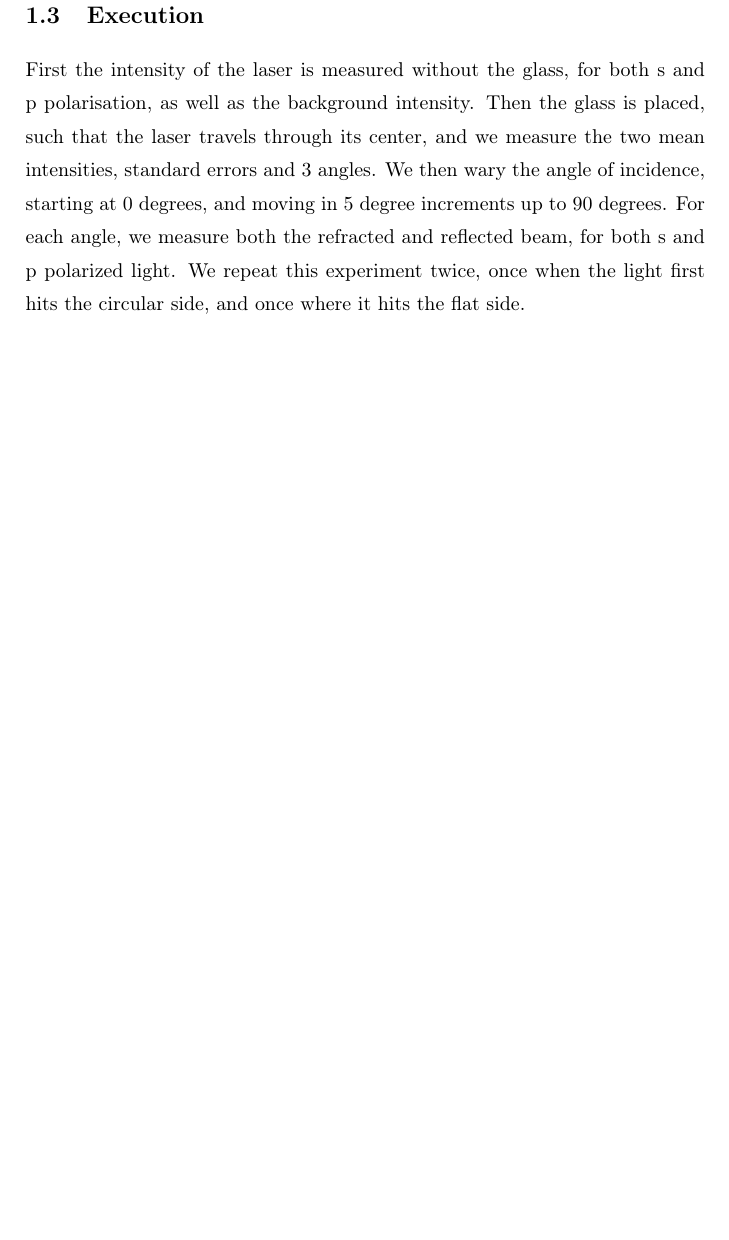
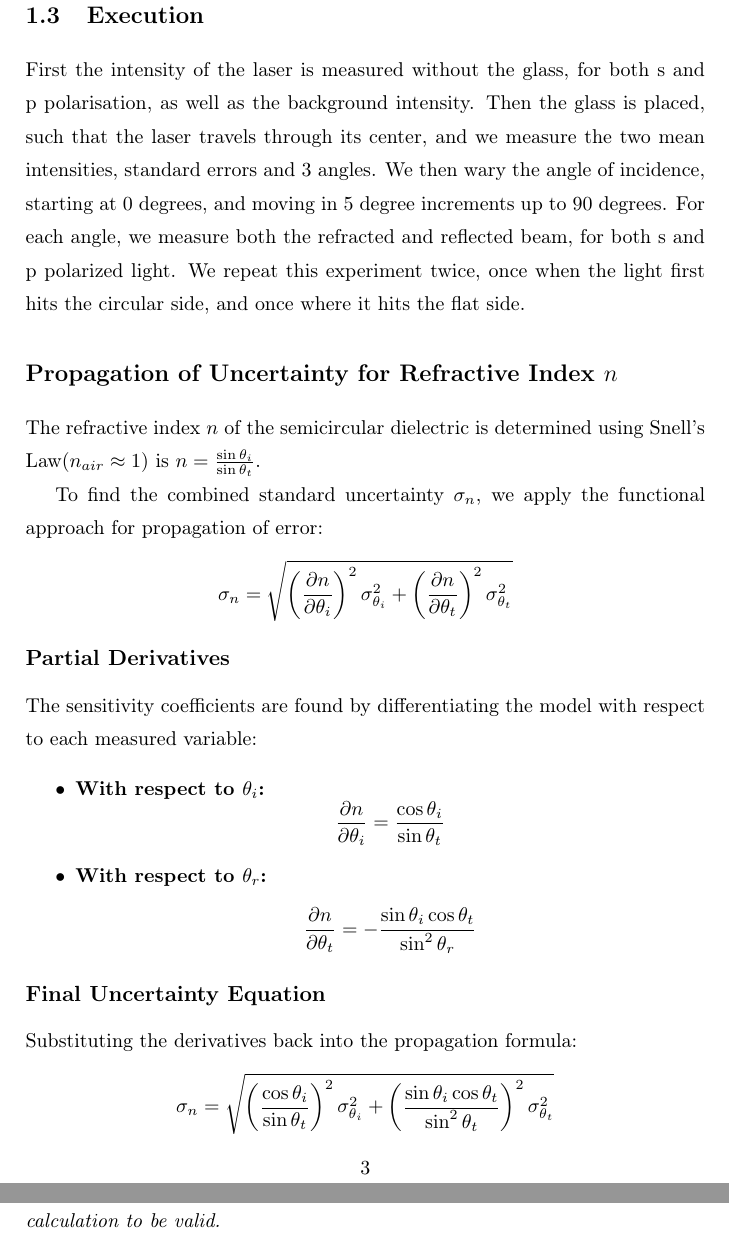
Before and after one commit to Emiliuhre/Labgruppe-Eksperimentiel-Fysik-2, a LaTeX thesis (Exercise 1/main.tex, which reads Exercise 1/experimental setup.tex): part of page 6 of 10 before the commit and two parts of pages 6 and 7 of 11 after it, the two joined at a grey line, cut so that both start at the same text, the shorter picture padded with empty space. Compiled offline with pdfLaTeX.

Commit message:
Propagation of error

```diff
--- a/Exercise 1/experimental setup.tex
+++ b/Exercise 1/experimental setup.tex
@@ -38,3 +38,34 @@ First the intensity of the laser is measured without the glass, for both s and p
 Then the glass is placed, such that the laser travels through its center, and we measure the two mean intensities, standard errors and 3 angles.
 We then wary the angle of incidence, starting at 0 degrees, and moving in 5 degree increments up to 90 degrees. For each angle, we measure both the refracted and reflected beam, for both s and p polarized light.
 We repeat this experiment twice, once when the light first hits the circular side, and once where it hits the flat side.
+
+\section*{Propagation of Uncertainty for Refractive Index $n$}
+
+    The refractive index $n$ of the semicircular dielectric is determined using Snell's Law($n_{air} \approx 1$) is $n = \frac{\sin \theta_i}{\sin \theta_t}$.
+
+    To find the combined standard uncertainty $\sigma_n$, we apply the functional approach for propagation of error:
+    \[
+        \sigma_n = \sqrt{ \left( \frac{\partial n}{\partial \theta_i} \right)^2 \sigma_{\theta_i}^2 + \left( \frac{\partial n}{\partial \theta_t} \right)^2 \sigma_{\theta_t}^2 }
+    \]
+
+    \subsection*{Partial Derivatives}
+    The sensitivity coefficients are found by differentiating the model with respect to each measured variable:
+    \begin{itemize}
+        \item \textbf{With respect to $\theta_i$:}
+        \[
+            \frac{\partial n}{\partial \theta_i} = \frac{\cos \theta_i}{\sin \theta_t}
+        \]
+
+        \item \textbf{With respect to $\theta_r$:}
+        \[
+            \frac{\partial n}{\partial \theta_t} = -\frac{\sin \theta_i \cos \theta_t}{\sin^2 \theta_r}
+        \]
+    \end{itemize}
+
+    \subsection*{Final Uncertainty Equation}
+    Substituting the derivatives back into the propagation formula:
+    \begin{equation*}
+        \sigma_n = \sqrt{ \left( \frac{\cos \theta_i}{\sin \theta_t} \right)^2 \sigma_{\theta_i}^2 + \left( \frac{\sin \theta_i \cos \theta_t}{\sin^2 \theta_t} \right)^2 \sigma_{\theta_t}^2 }
+    \end{equation*}
+
+    \textit{Note: All angular uncertainties $\sigma_{\theta}$ must be expressed in \textbf{radians} for the calculation to be valid.}
```
